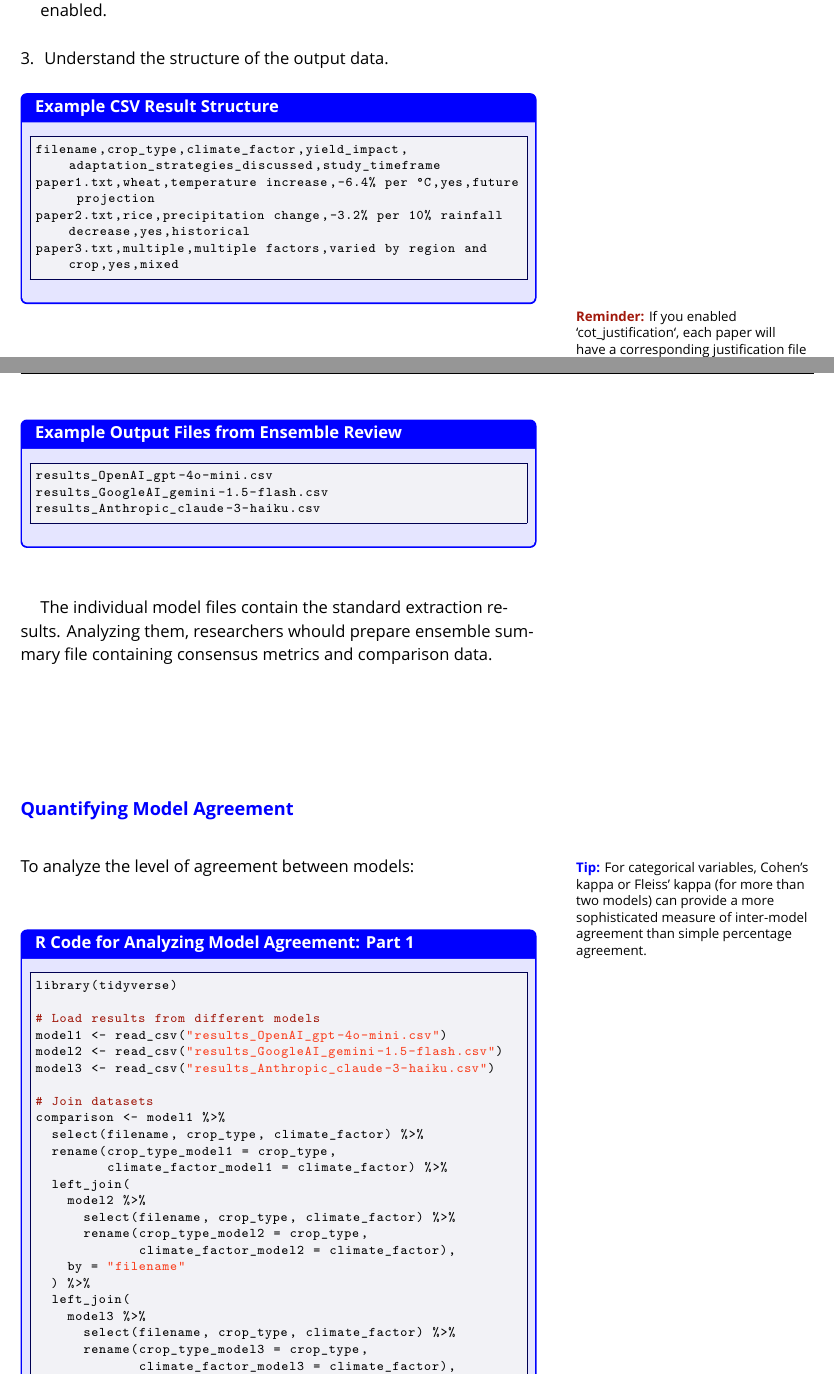
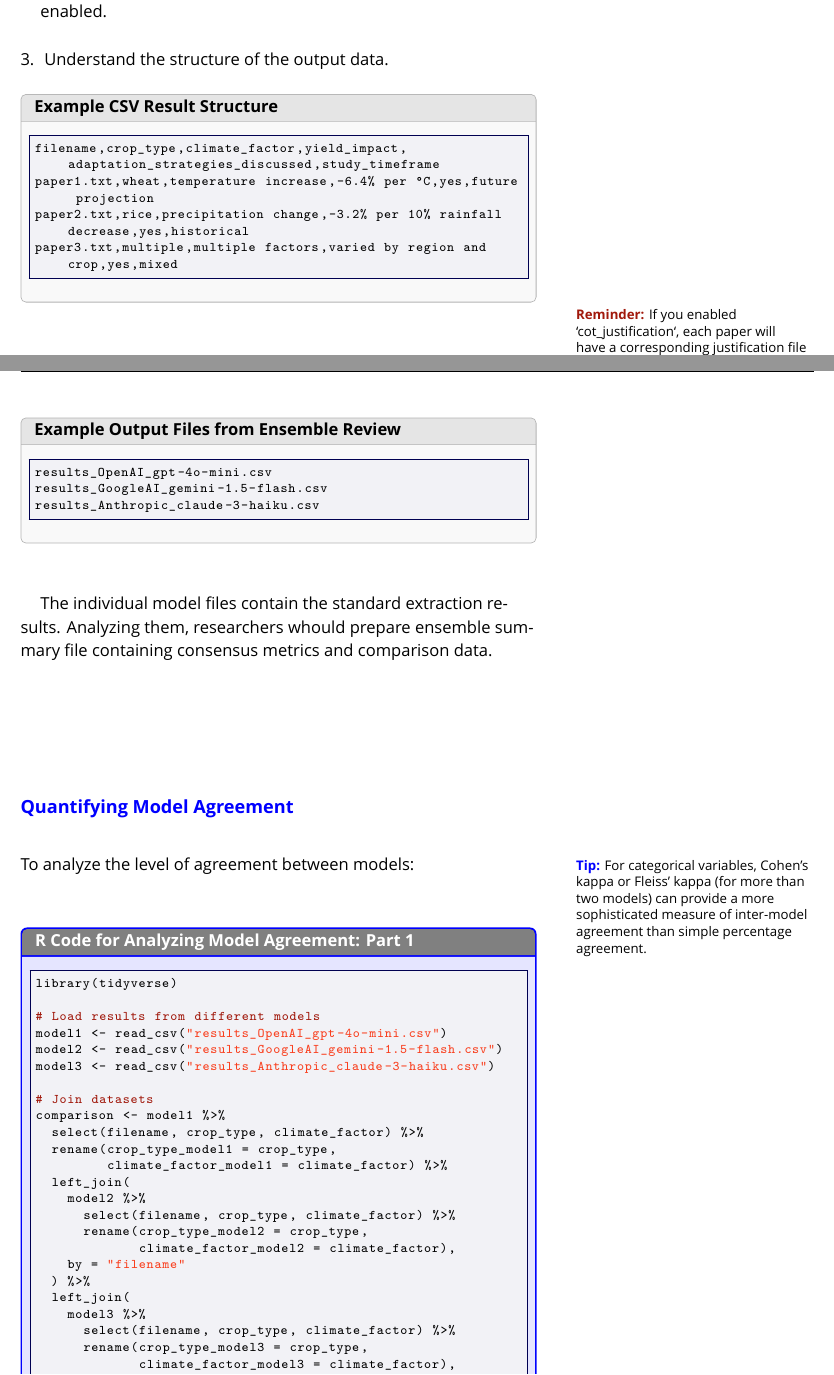
Before and after one commit to open-and-sustainable/prismaid_manual, a LaTeX thesis (prismaid_manual.tex, which reads advanced_features.tex, review.tex): two parts of pages 44 and 56 of 95, joined at a grey line, cut so that both start at the same text. Compiled offline with XeLaTeX.

Commit message:
Fix infobox calls and breakable boxes

```diff
--- a/advanced_features.tex
+++ b/advanced_features.tex
@@ -169,13 +169,13 @@ After running an ensemble review, you'll need specialized approaches to analyze
 
 When running an ensemble review, \texttt{prismAId} creates separate result files for each model used:
 
-\begin{commandbox}[Example Output Files from Ensemble Review]
+\begin{infobox}[Example Output Files from Ensemble Review]
 \begin{lstlisting}
 results_OpenAI_gpt-4o-mini.csv
 results_GoogleAI_gemini-1.5-flash.csv
 results_Anthropic_claude-3-haiku.csv
 \end{lstlisting}
-\end{commandbox}
+\end{infobox}
 
 The individual model files contain the standard extraction results. Analyzing them, researchers whould prepare ensemble summary file containing consensus metrics and comparison data.
 
--- a/prismaid_manual.tex
+++ b/prismaid_manual.tex
@@ -61,12 +61,14 @@
     colframe=brightblue, colback=brightblue!10, coltitle=white, % White title text
     boxrule=1pt, arc=1mm, left=5pt, right=5pt, top=5pt, bottom=5pt,
     fonttitle=\bfseries, title={#1}, colbacktitle=brightblue % Match background color
+    breakable
 }
 
 \newtcolorbox{configbox}[1][]{%
     colframe=brightred, colback=brightred!10, coltitle=white, % White title text
     boxrule=1pt, arc=1mm, left=5pt, right=5pt, top=5pt, bottom=5pt,
     fonttitle=\bfseries, title={#1}, colbacktitle=brightred % Match background color
+    breakable
 }
 
 \newtcolorbox{infobox}[1][]{%
--- a/review.tex
+++ b/review.tex
@@ -572,14 +572,14 @@ Once your review is complete, you'll need to analyze and understand the extracte
     \item Understand the structure of the output data.
 \end{enumerate}
 
-\begin{commandbox}[Example CSV Result Structure]
+\begin{infobox}[Example CSV Result Structure]
 \begin{lstlisting}
 filename,crop_type,climate_factor,yield_impact,adaptation_strategies_discussed,study_timeframe
 paper1.txt,wheat,temperature increase,-6.4% per °C,yes,future projection
 paper2.txt,rice,precipitation change,-3.2% per 10% rainfall decrease,yes,historical
 paper3.txt,multiple,multiple factors,varied by region and crop,yes,mixed
 \end{lstlisting}
-\end{commandbox}
+\end{infobox}
 
 \reminder{If you enabled `cot\_justification`, each paper will have a corresponding justification file that explains the reasoning behind the extracted information. These can be invaluable for validation and deeper understanding.}
 
```
Also changed, not shown: advanced_features.tex (4 more changed lines), review.tex (8 more changed lines).
